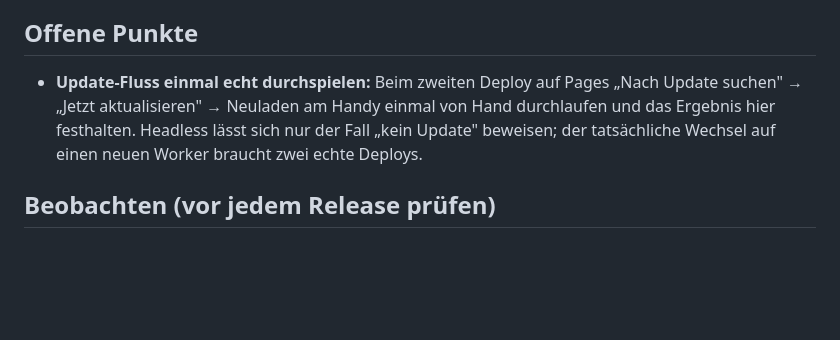
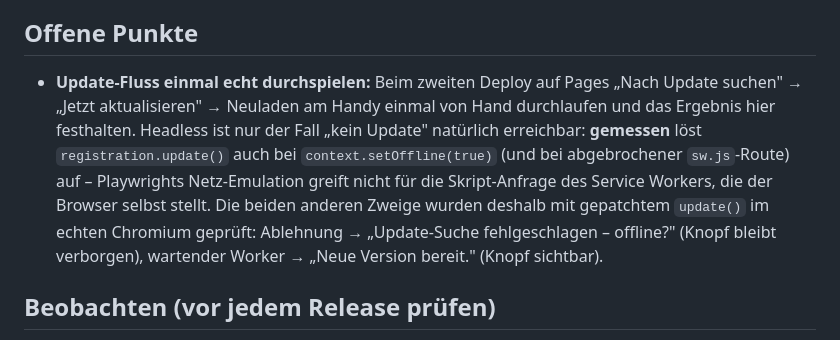
Before and after one commit to CodeCrafter-Wizard/mouseraid, a Markdown page: docs/decisions.md, the part around the change. Rendered like a GitHub page; blank space fills up the shorter version.

Commit message:
docs: gemessenes Verhalten der Update-Suche offline festhalten
registration.update() loest auch bei emuliertem Offline auf - die Skript-
Anfrage des Service Workers geht an Playwrights Netz-Emulation vorbei. Die
beiden anderen Zweige wurden mit gepatchtem update() im echten Chromium geprueft.

Co-Authored-By: Claude Fable 5.1 <noreply@anthropic.com>

```diff
--- a/docs/decisions.md
+++ b/docs/decisions.md
@@ -75,7 +75,7 @@ Netzwerkadressen aus Test-Annotationen/Reports werden nie ins Repo übernommen (
 
 ## Offene Punkte
 
-- **Update-Fluss einmal echt durchspielen:** Beim zweiten Deploy auf Pages „Nach Update suchen" → „Jetzt aktualisieren" → Neuladen am Handy einmal von Hand durchlaufen und das Ergebnis hier festhalten. Headless lässt sich nur der Fall „kein Update" beweisen; der tatsächliche Wechsel auf einen neuen Worker braucht zwei echte Deploys.
+- **Update-Fluss einmal echt durchspielen:** Beim zweiten Deploy auf Pages „Nach Update suchen" → „Jetzt aktualisieren" → Neuladen am Handy einmal von Hand durchlaufen und das Ergebnis hier festhalten. Headless ist nur der Fall „kein Update" natürlich erreichbar: **gemessen** löst `registration.update()` auch bei `context.setOffline(true)` (und bei abgebrochener `sw.js`-Route) auf – Playwrights Netz-Emulation greift nicht für die Skript-Anfrage des Service Workers, die der Browser selbst stellt. Die beiden anderen Zweige wurden deshalb mit gepatchtem `update()` im echten Chromium geprüft: Ablehnung → „Update-Suche fehlgeschlagen – offline?" (Knopf bleibt verborgen), wartender Worker → „Neue Version bereit." (Knopf sichtbar).
 
 ## Beobachten (vor jedem Release prüfen)
 - Chrome „Local Network Access" für WebRTC: chromestatus.com/feature/5065884686876672 und /5068298146414592
```
